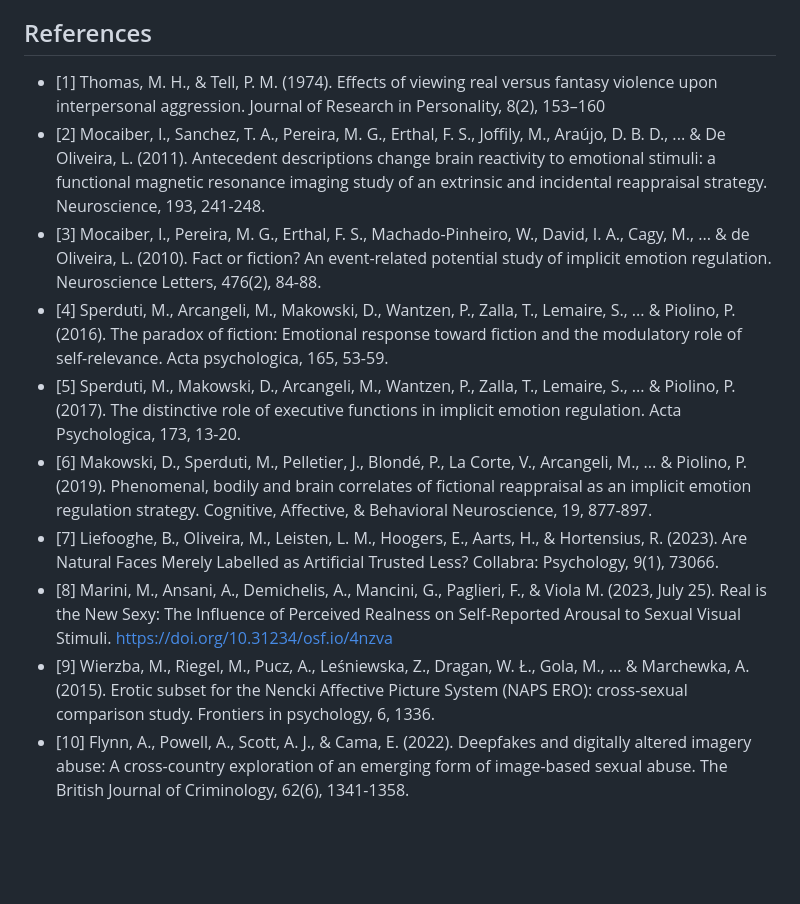
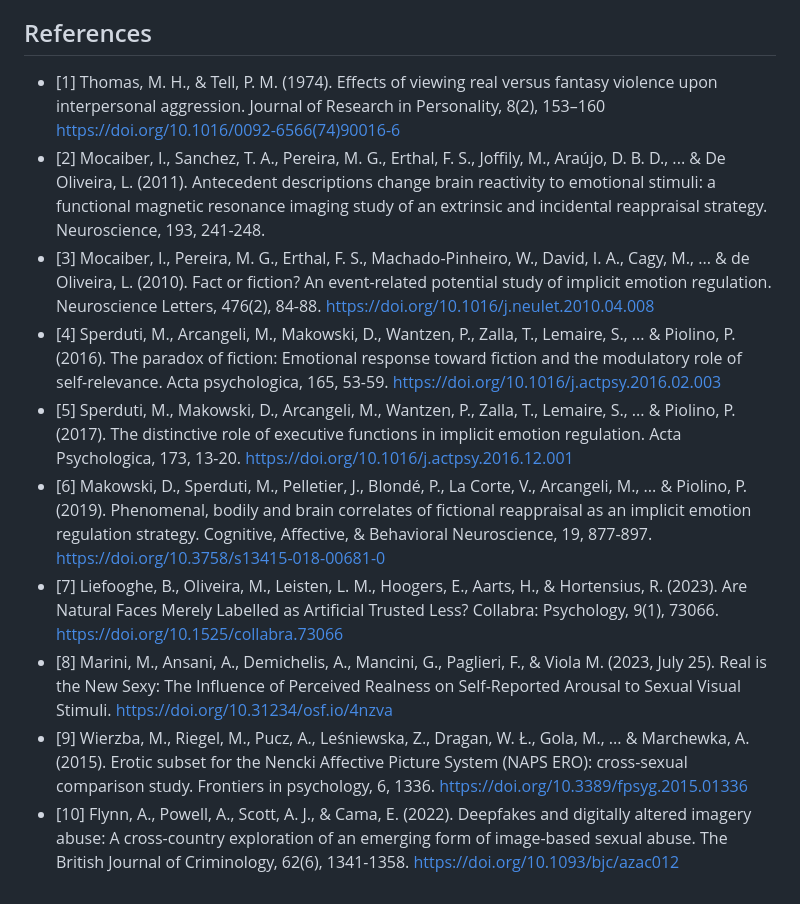
Before and after one commit to RealityBending/FictionEro, a Markdown page: README.md, the part around the change. Drawn GitHub-style; blank space fills up the shorter version.

```diff
--- a/README.md
+++ b/README.md
@@ -47,13 +47,14 @@ We predict that the cue produces a noticeable effect on arousal ratings, but not
 We will also investigate whether some features of the respondents (e.g. their gender) or of the stimuli (e.g. direct gaze, which might trigger attribution of mental state) mediate the ratings.
 
 ## References
-- [1] Thomas, M. H., & Tell, P. M. (1974). Effects of viewing real versus fantasy violence upon interpersonal aggression. Journal of Research in Personality, 8(2), 153–160
+- [1] Thomas, M. H., & Tell, P. M. (1974). Effects of viewing real versus fantasy violence upon interpersonal aggression. Journal of Research in Personality, 8(2), 153–160 https://doi.org/10.1016/0092-6566(74)90016-6
 - [2] Mocaiber, I., Sanchez, T. A., Pereira, M. G., Erthal, F. S., Joffily, M., Araújo, D. B. D., ... & De Oliveira, L. (2011). Antecedent descriptions change brain reactivity to emotional stimuli: a functional magnetic resonance imaging study of an extrinsic and incidental reappraisal strategy. Neuroscience, 193, 241-248.
-- [3] Mocaiber, I., Pereira, M. G., Erthal, F. S., Machado-Pinheiro, W., David, I. A., Cagy, M., ... & de Oliveira, L. (2010). Fact or fiction? An event-related potential study of implicit emotion regulation. Neuroscience Letters, 476(2), 84-88.
-- [4] Sperduti, M., Arcangeli, M., Makowski, D., Wantzen, P., Zalla, T., Lemaire, S., ... & Piolino, P. (2016). The paradox of fiction: Emotional response toward fiction and the modulatory role of self-relevance. Acta psychologica, 165, 53-59.
-- [5] Sperduti, M., Makowski, D., Arcangeli, M., Wantzen, P., Zalla, T., Lemaire, S., ... & Piolino, P. (2017). The distinctive role of executive functions in implicit emotion regulation. Acta Psychologica, 173, 13-20.
-- [6] Makowski, D., Sperduti, M., Pelletier, J., Blondé, P., La Corte, V., Arcangeli, M., ... & Piolino, P. (2019). Phenomenal, bodily and brain correlates of fictional reappraisal as an implicit emotion regulation strategy. Cognitive, Affective, & Behavioral Neuroscience, 19, 877-897.
+- [3] Mocaiber, I., Pereira, M. G., Erthal, F. S., Machado-Pinheiro, W., David, I. A., Cagy, M., ... & de Oliveira, L. (2010). Fact or fiction? An event-related potential study of implicit emotion regulation. Neuroscience Letters, 476(2), 84-88. https://doi.org/10.1016/j.neulet.2010.04.008
+- [4] Sperduti, M., Arcangeli, M., Makowski, D., Wantzen, P., Zalla, T., Lemaire, S., ... & Piolino, P. (2016). The paradox of fiction: Emotional response toward fiction and the modulatory role of self-relevance. Acta psychologica, 165, 53-59. https://doi.org/10.1016/j.actpsy.2016.02.003
+- [5] Sperduti, M., Makowski, D., Arcangeli, M., Wantzen, P., Zalla, T., Lemaire, S., ... & Piolino, P. (2017). The distinctive role of executive functions in implicit emotion regulation. Acta Psychologica, 173, 13-20. https://doi.org/10.1016/j.actpsy.2016.12.001
+- [6] Makowski, D., Sperduti, M., Pelletier, J., Blondé, P., La Corte, V., Arcangeli, M., ... & Piolino, P. (2019). Phenomenal, bodily and brain correlates of fictional reappraisal as an implicit emotion regulation strategy. Cognitive, Affective, & Behavioral Neuroscience, 19, 877-897. https://doi.org/10.3758/s13415-018-00681-0
 - [7] Liefooghe, B., Oliveira, M., Leisten, L. M., Hoogers, E., Aarts, H., & Hortensius, R. (2023). Are Natural Faces Merely Labelled as Artificial Trusted Less? Collabra: Psychology, 9(1), 73066.
+https://doi.org/10.1525/collabra.73066
 - [8] Marini, M., Ansani, A., Demichelis, A., Mancini, G., Paglieri, F., & Viola M. (2023, July 25). Real is the New Sexy: The Influence of Perceived Realness on Self-Reported Arousal to Sexual Visual Stimuli. https://doi.org/10.31234/osf.io/4nzva
-- [9] Wierzba, M., Riegel, M., Pucz, A., Leśniewska, Z., Dragan, W. Ł., Gola, M., ... & Marchewka, A. (2015). Erotic subset for the Nencki Affective Picture System (NAPS ERO): cross-sexual comparison study. Frontiers in psychology, 6, 1336.
-- [10] Flynn, A., Powell, A., Scott, A. J., & Cama, E. (2022). Deepfakes and digitally altered imagery abuse: A cross-country exploration of an emerging form of image-based sexual abuse. The British Journal of Criminology, 62(6), 1341-1358.
+- [9] Wierzba, M., Riegel, M., Pucz, A., Leśniewska, Z., Dragan, W. Ł., Gola, M., ... & Marchewka, A. (2015). Erotic subset for the Nencki Affective Picture System (NAPS ERO): cross-sexual comparison study. Frontiers in psychology, 6, 1336. https://doi.org/10.3389/fpsyg.2015.01336
+- [10] Flynn, A., Powell, A., Scott, A. J., & Cama, E. (2022). Deepfakes and digitally altered imagery abuse: A cross-country exploration of an emerging form of image-based sexual abuse. The British Journal of Criminology, 62(6), 1341-1358. https://doi.org/10.1093/bjc/azac012
```
